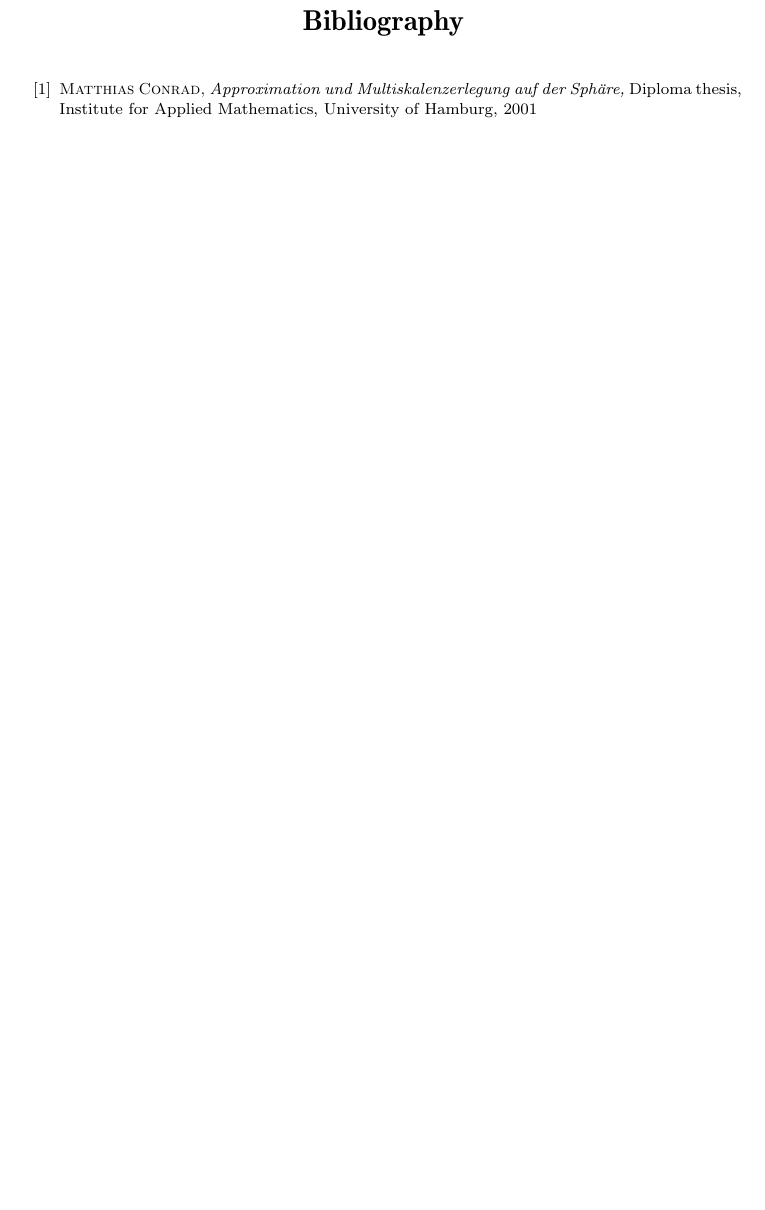
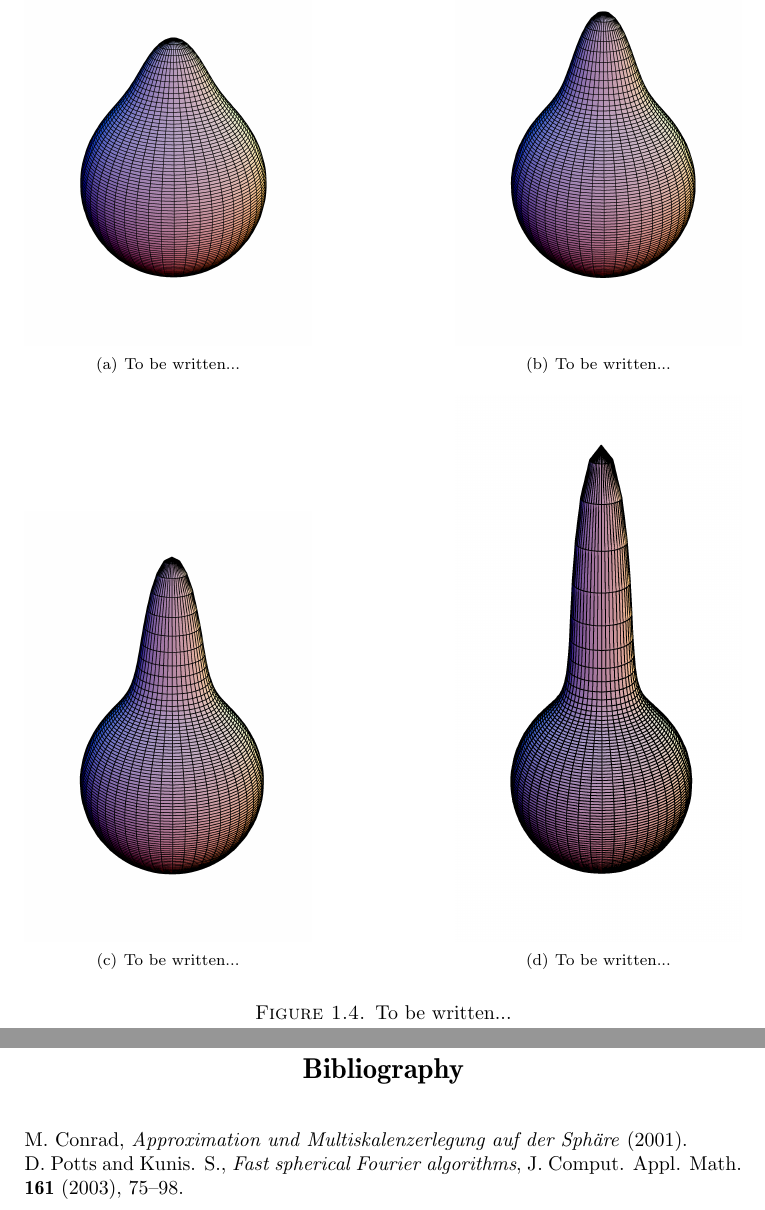
Before and after one commit to NFFT/nfft, a LaTeX thesis (obsolete/keiner/doc/thesis/thesis.tex, which reads obsolete/keiner/doc/thesis/bibliography.tex, obsolete/keiner/doc/thesis/chapter01.tex): part of page 23 of 24 before the commit and two parts of pages 14 and 23 of 24 after it, the two joined at a grey line, cut at the place of the change, the shorter picture padded with empty space. Compiled offline with pdfLaTeX; the source files are stored in an older character set and shown here as Unicode.

Commit message:
Renamed some image files. Updated the bibliography.
git-svn-id: https://euler.mathematik.tu-chemnitz.de/repos/nfft/trunk@35 c8b3e4ef-9df4-0310-9d76-b6dd82e1323a

```diff
--- a/obsolete/keiner/doc/thesis/bibliography.tex
+++ b/obsolete/keiner/doc/thesis/bibliography.tex
@@ -1,8 +1,22 @@
-\begin{thebibliography}{99}
+\begin{bibchapter}
 
-  \bibitem{conrad:2001}
-  {\sc Matthias Conrad,}
-  \newblock{\em Approximation und Multiskalenzerlegung auf der Sphäre,}
-  \newblock{Diploma thesis, Institute for Applied Mathematics, University of Hamburg, 2001}
+\bib{BW}{article}{
+  author={Conrad, M.},
+  title={Approximation und Multiskalenzerlegung auf der Sphäre},
+  date={2001},
+  institution={Institute for Applied Mathematics, University of Hamburg},
+  type={thesis},
+}
 
-\end{thebibliography}
+\bib{BW}{article}{
+  author={Potts, D.},
+  author={Kunis. S.}
+  title={Fast spherical Fourier algorithms},
+  date={2003},
+  pages={75\ndash 98},
+  journal={J. Comput. Appl. Math.},
+  volume={161},
+  type={article},
+}
+
+\end{bibchapter}
--- a/obsolete/keiner/doc/thesis/chapter01.tex
+++ b/obsolete/keiner/doc/thesis/chapter01.tex
@@ -325,6 +325,19 @@ $t = 1$.
   \label{Basics.Poissonkernel}
 \end{figure}
 
+\begin{figure}[tb]
+  \label{Basics:PoissonKernel2}
+  \centering
+   \subfigure[To be written...]
+     {\includegraphics[width=0.4\textwidth]{images/p_070.png}}\hfill
+   \subfigure[To be written...]
+     {\includegraphics[width=0.4\textwidth]{images/p_075.png}}\\
+   \subfigure[To be written...]
+     {\includegraphics[width=0.4\textwidth]{images/p_080.png}}\hfill
+   \subfigure[To be written...]
+     {\includegraphics[width=0.4\textwidth]{images/p_085.png}}
+  \caption{To be written...}
+\end{figure}
 
 \label{Basics:SphericalKernels}
 
--- a/obsolete/keiner/doc/thesis/thesis.tex
+++ b/obsolete/keiner/doc/thesis/thesis.tex
@@ -3,6 +3,7 @@
 % AMSMath-packages
 \usepackage{amsthm}
 \usepackage{amssymb}
+\usepackage{amsrefs}
 \usepackage{textcmds}
 
 % ISO Latin 1 input encoding
```
Also changed, not shown: obsolete/keiner/doc/thesis/images/p_070.png (renamed from obsolete/keiner/doc/thesis/images/p_0.70.png), obsolete/keiner/doc/thesis/images/p_075.png (renamed from obsolete/keiner/doc/thesis/images/p_0.75.png), obsolete/keiner/doc/thesis/images/p_080.png (renamed from obsolete/keiner/doc/thesis/images/p_0.80.png), obsolete/keiner/doc/thesis/images/p_085.png (renamed from obsolete/keiner/doc/thesis/images/p_0.85.png).
